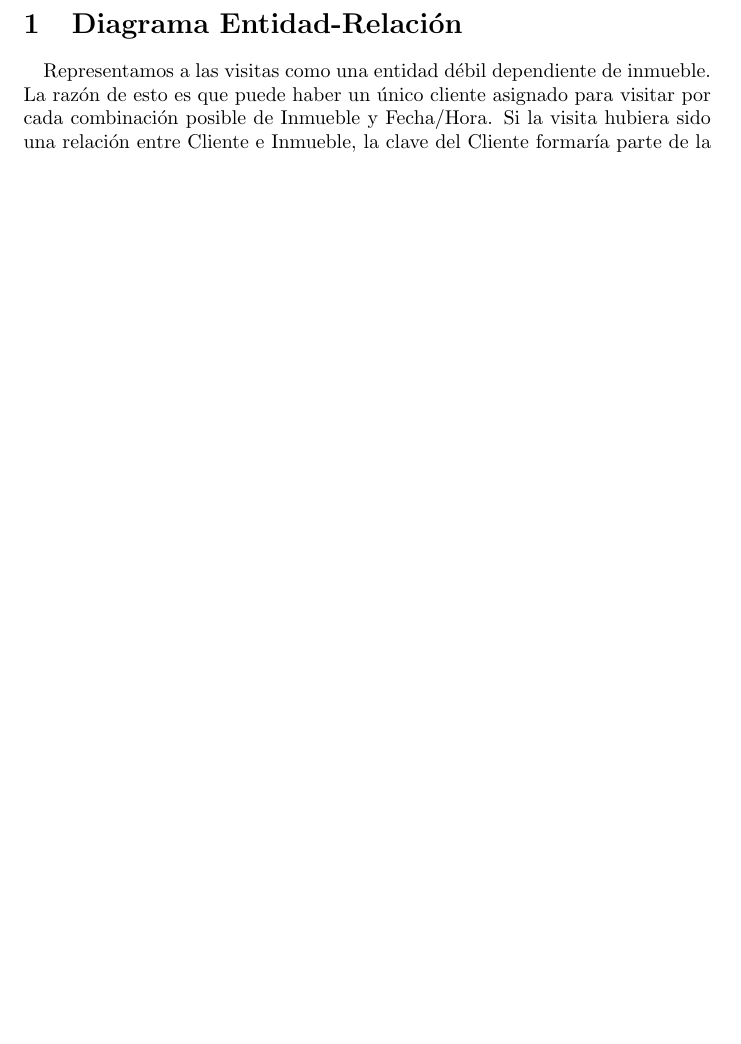
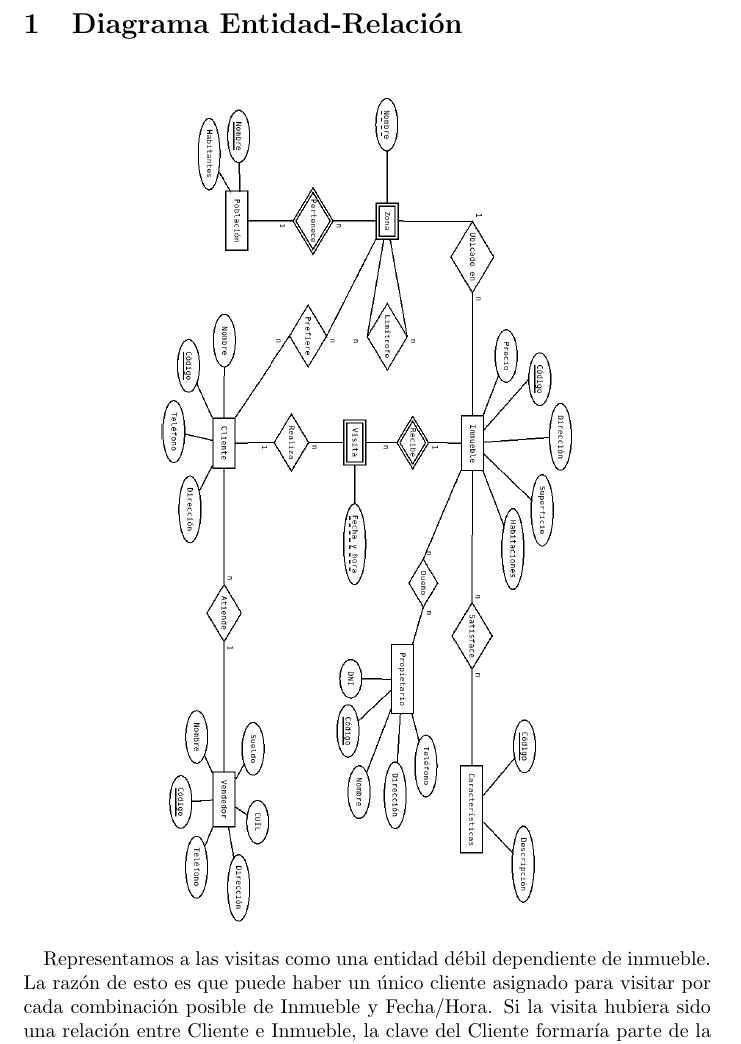
Before and after one commit to Weheineman/TBD, a LaTeX document (Trabajo Práctico 1/Informe/informe.tex): part of page 2 of 4 before the commit and part of page 2 of 5 after it, cut so that both start at the same text, the shorter picture padded with empty space. Compiled offline with pdfLaTeX.

Commit message:
Boceto Informe

```diff
--- a/Trabajo Práctico 1/Informe/informe.tex
+++ b/Trabajo Práctico 1/Informe/informe.tex
@@ -80,3 +80,6 @@
 
 \section{Diagrama Entidad-Relaci\'on}
 
+\begin{align*}
+\includegraphics[width=1.2\textwidth, angle = 270]{ER}
+\end{align*}
```
Also changed, not shown: Trabajo Práctico 1/Informe/ER.png (added), Trabajo Práctico 1/Informe/esq_tablas.png (added), Trabajo Práctico 1/Informe/informe.pdf, Trabajo Práctico 1/Informe/informe.tex (6 more changed lines), 3 other files.
